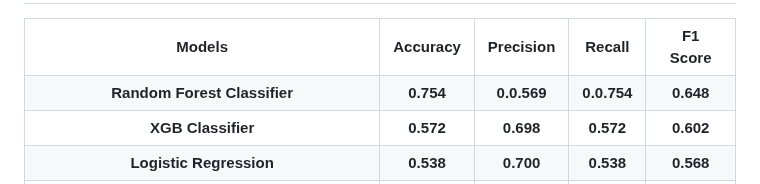
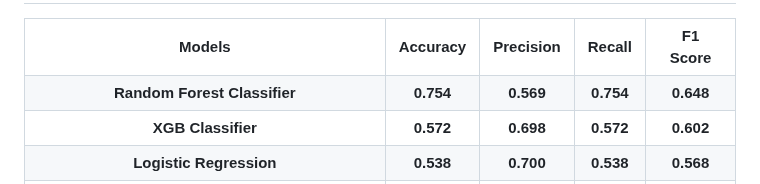
Before and after one commit to monochandan/Text-CheckWorthy-Classification, a Markdown page: README.md, the part around the change. Drawn GitHub-style.

```diff
--- a/README.md
+++ b/README.md
@@ -779,8 +779,8 @@ Achieved improved F1 scores compared to traditional ensemble methods (e.g., Voti
   <tr>
     <th>Random Forest Classifier</th>
     <th>0.754</th>
-    <th>0.0.569</th>
-    <th>0.0.754</th>
+    <th>0.569</th>
+    <th>0.754</th>
     <th>0.648</th>
 
   </tr>
```
